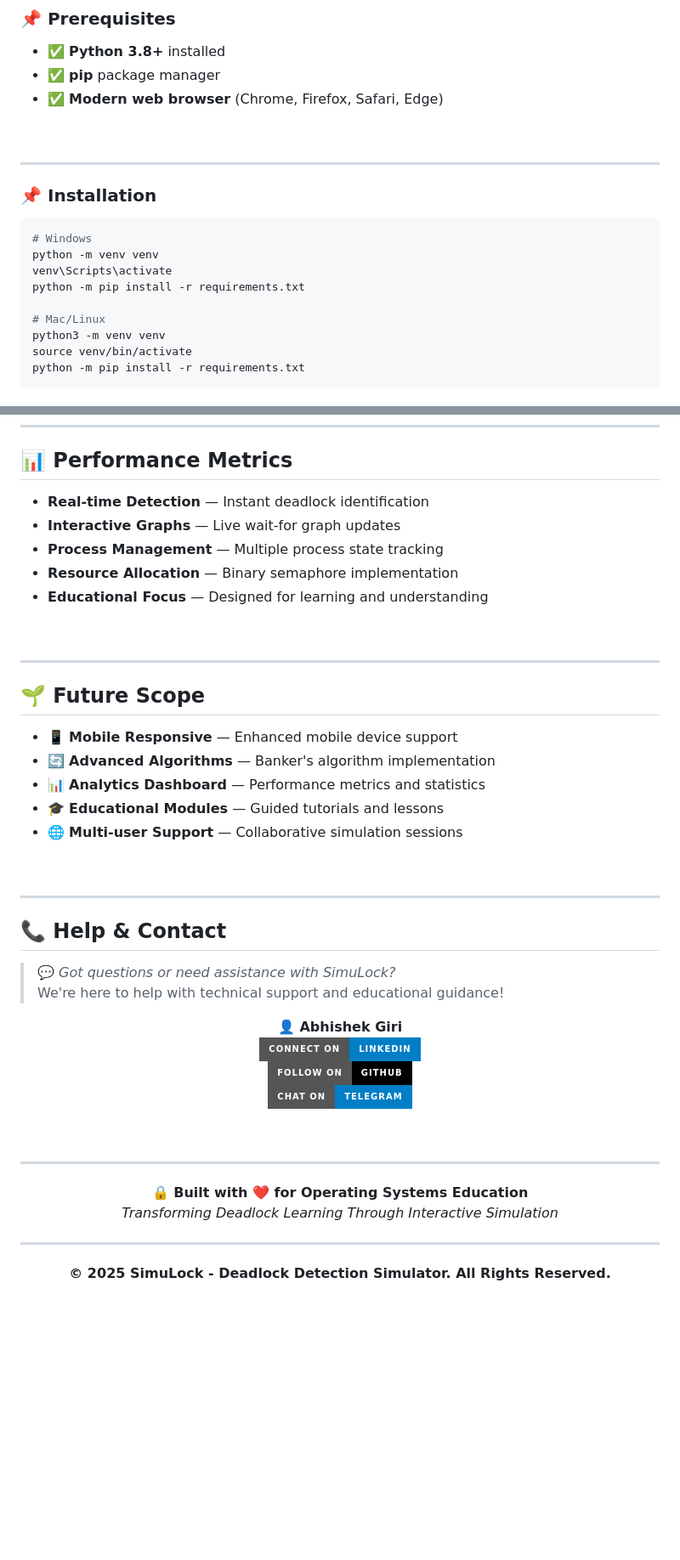
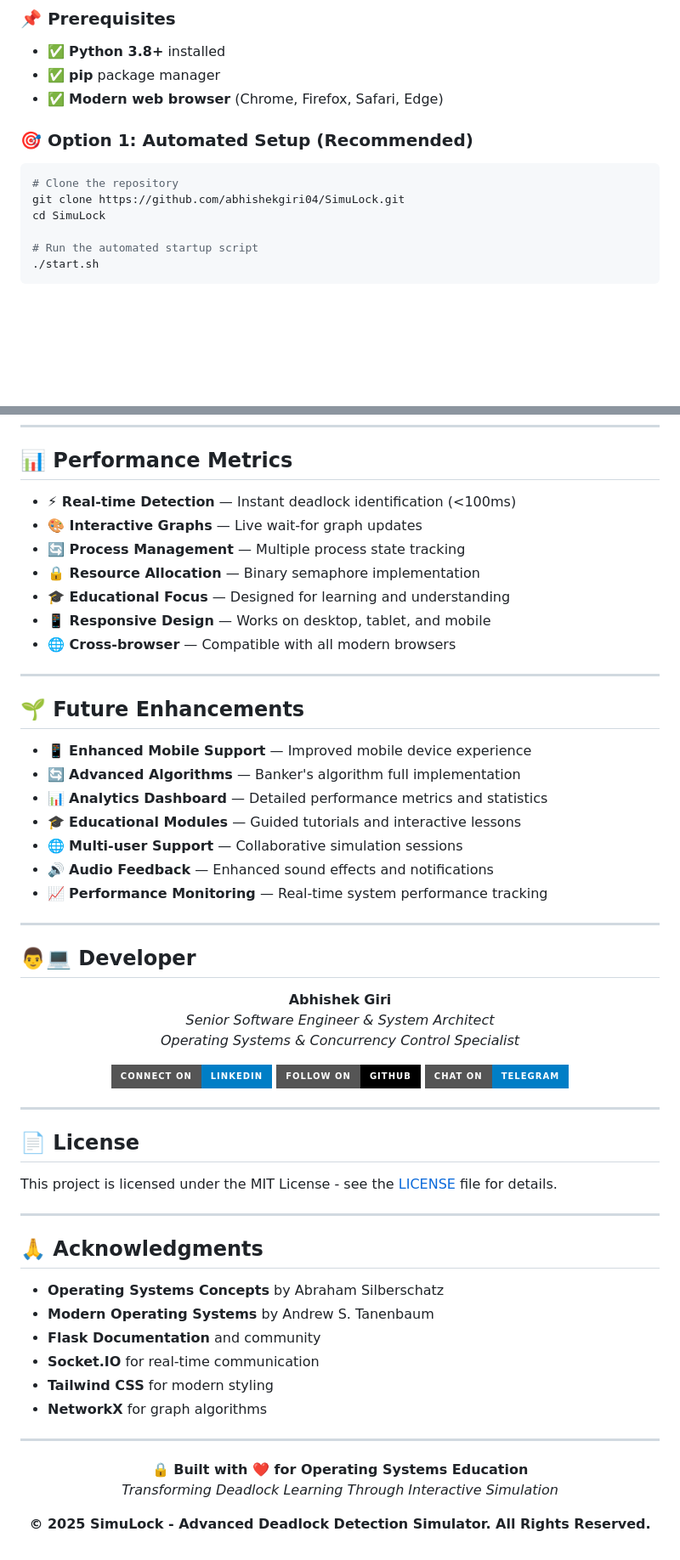
Before and after one commit to AbhishekGiri04/SimuLock, a Markdown page: README.md, 2 parts joined by grey strips. Shown at 85% size. GitHub-like rendering; badges without logos; blank space fills up the shorter version.

````diff
--- a/README.md
+++ b/README.md
@@ -155,20 +132,13 @@ SimuLock - Deadlock Detection Simulator/
 - ✅ **pip** package manager
 - ✅ **Modern web browser** (Chrome, Firefox, Safari, Edge)
 
-<br>
-
----
-
-### 📌 Installation
+### 🎯 Option 1: Automated Setup (Recommended)
 
 ```bash
-# Windows
-python -m venv venv
-venv\Scripts\activate
-python -m pip install -r requirements.txt
+# Clone the repository
+git clone https://github.com/abhishekgiri04/SimuLock.git
+cd SimuLock
 
-# Mac/Linux
-python3 -m venv venv
-source venv/bin/activate
-python -m pip install -r requirements.txt
+# Run the automated startup script
+./start.sh
 ```
@@ -316,58 +298,71 @@ source venv/bin/activate
 
 ## 📊 Performance Metrics
 
-- **Real-time Detection** — Instant deadlock identification
-- **Interactive Graphs** — Live wait-for graph updates
-- **Process Management** — Multiple process state tracking
-- **Resource Allocation** — Binary semaphore implementation
-- **Educational Focus** — Designed for learning and understanding
-
-<br>
+- **⚡ Real-time Detection** — Instant deadlock identification (<100ms)
+- **🎨 Interactive Graphs** — Live wait-for graph updates
+- **🔄 Process Management** — Multiple process state tracking
+- **🔒 Resource Allocation** — Binary semaphore implementation
+- **🎓 Educational Focus** — Designed for learning and understanding
+- **📱 Responsive Design** — Works on desktop, tablet, and mobile
+- **🌐 Cross-browser** — Compatible with all modern browsers
 
 ---
 
-## 🌱 Future Scope
-- 📱 **Mobile Responsive** — Enhanced mobile device support
-- 🔄 **Advanced Algorithms** — Banker's algorithm implementation
-- 📊 **Analytics Dashboard** — Performance metrics and statistics
-- 🎓 **Educational Modules** — Guided tutorials and lessons
+## 🌱 Future Enhancements
+- 📱 **Enhanced Mobile Support** — Improved mobile device experience
+- 🔄 **Advanced Algorithms** — Banker's algorithm full implementation
+- 📊 **Analytics Dashboard** — Detailed performance metrics and statistics
+- 🎓 **Educational Modules** — Guided tutorials and interactive lessons
 - 🌐 **Multi-user Support** — Collaborative simulation sessions
-
-<br>
+- 🔊 **Audio Feedback** — Enhanced sound effects and notifications
+- 📈 **Performance Monitoring** — Real-time system performance tracking
 
 ---
 
-## 📞 Help & Contact
-
-> 💬 *Got questions or need assistance with SimuLock?*
-> We're here to help with technical support and educational guidance!
+## 👨💻 Developer
 
 <div align="center">
 
-**👤 Abhishek Giri**
+**Abhishek Giri**
+*Senior Software Engineer & System Architect*
+*Operating Systems & Concurrency Control Specialist*
+
 <a href="https://www.linkedin.com/in/abhishek-giri04/">
-  <img src="https://img.shields.io/badge/Connect%20on-LinkedIn-blue?style=for-the-badge&logo=linkedin" alt="LinkedIn - Abhishek Giri"/>
+  <img src="https://img.shields.io/badge/Connect%20on-LinkedIn-blue?style=for-the-badge&logo=linkedin" alt="LinkedIn"/>
 </a>
 <a href="https://github.com/abhishekgiri04">
-  <img src="https://img.shields.io/badge/Follow%20on-GitHub-black?style=for-the-badge&logo=github" alt="GitHub - Abhishek Giri"/>
+  <img src="https://img.shields.io/badge/Follow%20on-GitHub-black?style=for-the-badge&logo=github" alt="GitHub"/>
 </a>
 <a href="https://t.me/AbhishekGiri7">
-  <img src="https://img.shields.io/badge/Chat%20on-Telegram-blue?style=for-the-badge&logo=telegram" alt="Telegram - Abhishek Giri"/>
+  <img src="https://img.shields.io/badge/Chat%20on-Telegram-blue?style=for-the-badge&logo=telegram" alt="Telegram"/>
 </a>
-
-<br/>
-
----
-
-**🔒 Built with ❤️ for Operating Systems Education**
-*Transforming Deadlock Learning Through Interactive Simulation*
 
 </div>
 
 ---
 
+## 📄 License
+
+This project is licensed under the MIT License - see the [LICENSE](LICENSE) file for details.
+
+---
+
+## 🙏 Acknowledgments
+
+- **Operating Systems Concepts** by Abraham Silberschatz
+- **Modern Operating Systems** by Andrew S. Tanenbaum
+- **Flask Documentation** and community
+- **Socket.IO** for real-time communication
+- **Tailwind CSS** for modern styling
+- **NetworkX** for graph algorithms
+
+---
+
 <div align="center">
 
-**© 2025 SimuLock - Deadlock Detection Simulator. All Rights Reserved.**
+**🔒 Built with ❤️ for Operating Systems Education**
+*Transforming Deadlock Learning Through Interactive Simulation*
+
+**© 2025 SimuLock - Advanced Deadlock Detection Simulator. All Rights Reserved.**
 
 </div>
````
Also changed, not shown: other parts of README.md (+136 -147 lines).
